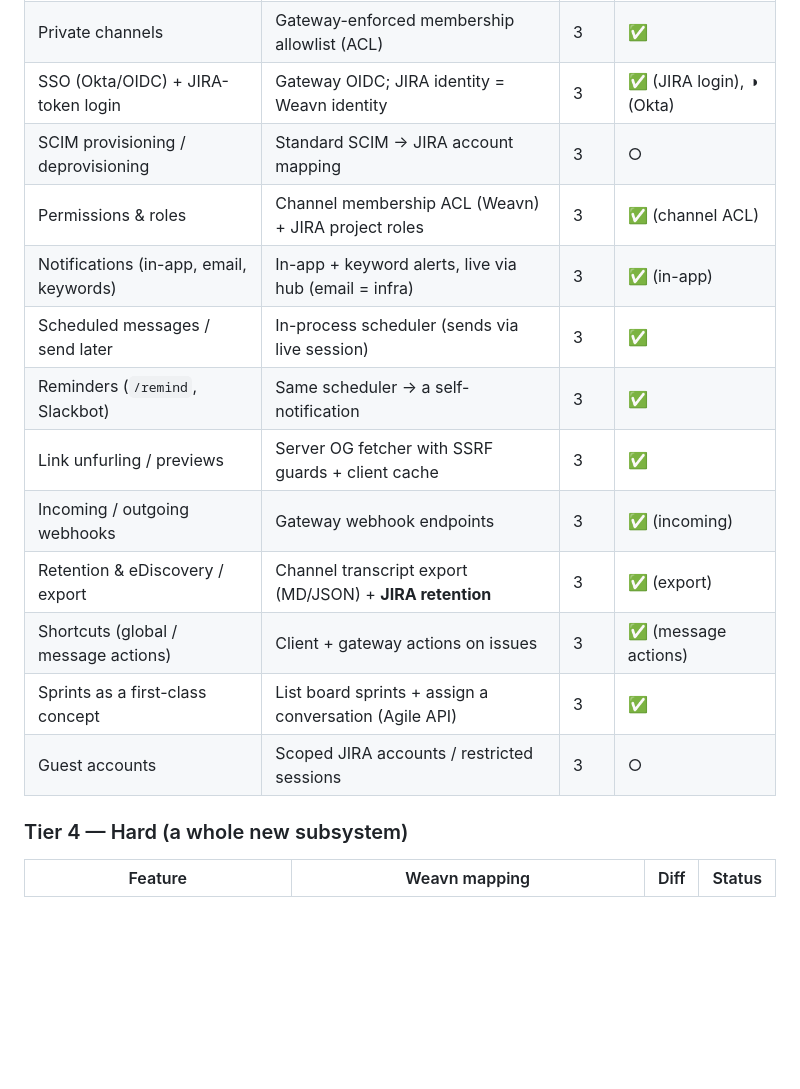
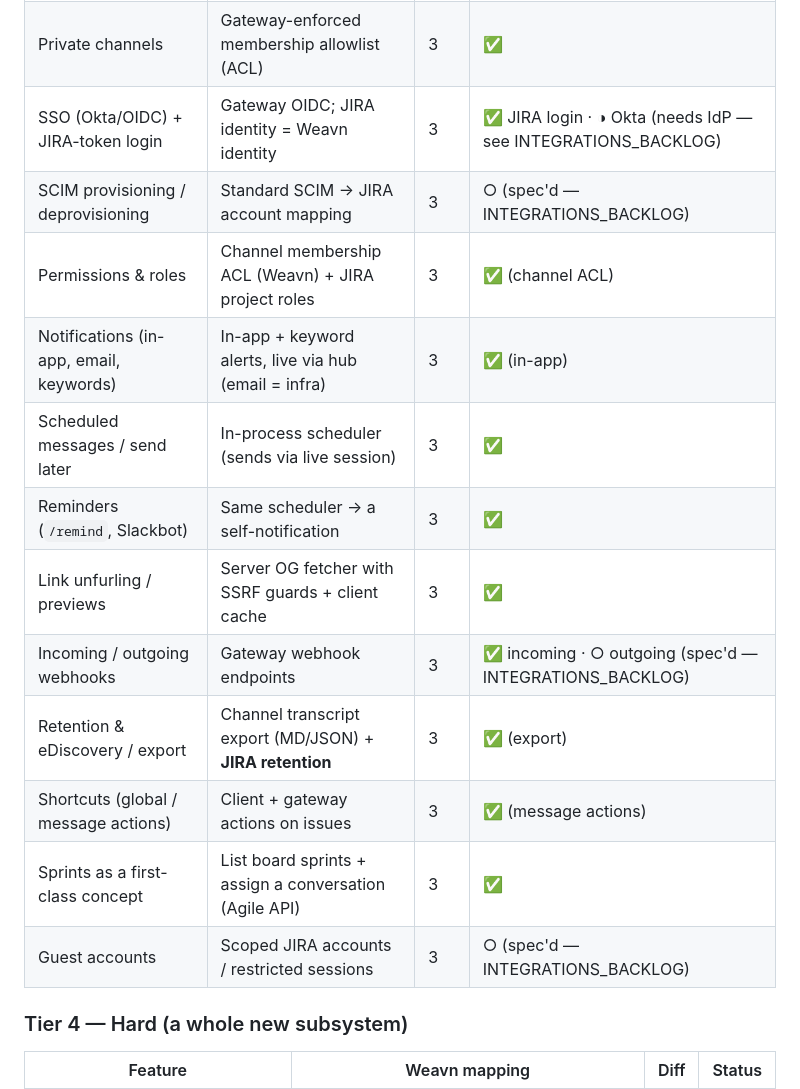
Before and after one commit to vondrakk/weavn, a Markdown page: docs/ROADMAP.md, the part around the change. Drawn GitHub-style; blank space fills up the shorter version.

```diff
--- a/docs/ROADMAP.md
+++ b/docs/ROADMAP.md
@@ -89,18 +89,18 @@ chat clone:
 | File uploads / inline media | Native JIRA attachments + auth download proxy | 3 | ✅ |
 | Message search (full-text) | Projection FTS (tsvector + GIN); JQL fallback | 3 | ✅ |
 | Private channels | Gateway-enforced membership allowlist (ACL) | 3 | ✅ |
-| SSO (Okta/OIDC) + JIRA-token login | Gateway OIDC; JIRA identity = Weavn identity | 3 | ✅ (JIRA login), ◑ (Okta) |
-| SCIM provisioning / deprovisioning | Standard SCIM → JIRA account mapping | 3 | ○ |
+| SSO (Okta/OIDC) + JIRA-token login | Gateway OIDC; JIRA identity = Weavn identity | 3 | ✅ JIRA login · ◑ Okta (needs IdP — see INTEGRATIONS_BACKLOG) |
+| SCIM provisioning / deprovisioning | Standard SCIM → JIRA account mapping | 3 | ○ (spec'd — INTEGRATIONS_BACKLOG) |
 | Permissions & roles | Channel membership ACL (Weavn) + JIRA project roles | 3 | ✅ (channel ACL) |
 | Notifications (in-app, email, keywords) | In-app + keyword alerts, live via hub (email = infra) | 3 | ✅ (in-app) |
 | Scheduled messages / send later | In-process scheduler (sends via live session) | 3 | ✅ |
 | Reminders (`/remind`, Slackbot) | Same scheduler → a self-notification | 3 | ✅ |
 | Link unfurling / previews | Server OG fetcher with SSRF guards + client cache | 3 | ✅ |
-| Incoming / outgoing webhooks | Gateway webhook endpoints | 3 | ✅ (incoming) |
+| Incoming / outgoing webhooks | Gateway webhook endpoints | 3 | ✅ incoming · ○ outgoing (spec'd — INTEGRATIONS_BACKLOG) |
 | Retention & eDiscovery / export | Channel transcript export (MD/JSON) + **JIRA retention** | 3 | ✅ (export) |
 | Shortcuts (global / message actions) | Client + gateway actions on issues | 3 | ✅ (message actions) |
 | Sprints as a first-class concept | List board sprints + assign a conversation (Agile API) | 3 | ✅ |
-| Guest accounts | Scoped JIRA accounts / restricted sessions | 3 | ○ |
+| Guest accounts | Scoped JIRA accounts / restricted sessions | 3 | ○ (spec'd — INTEGRATIONS_BACKLOG) |
 
 ### Tier 4 — Hard (a whole new subsystem)
 
```
Also changed, not shown: docs/INTEGRATIONS_BACKLOG.md (added, +85 -0 lines).
